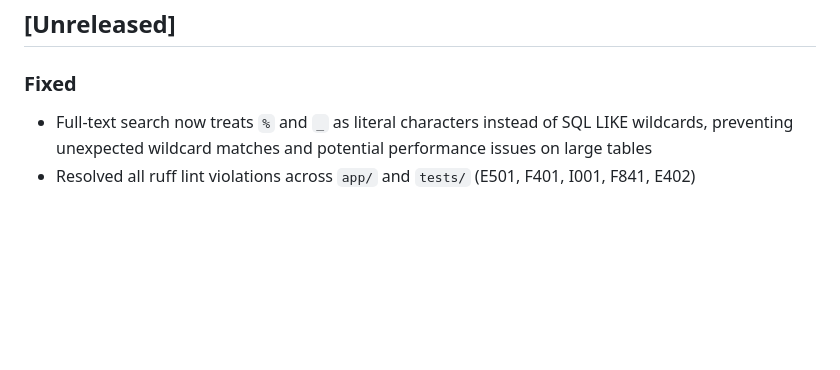
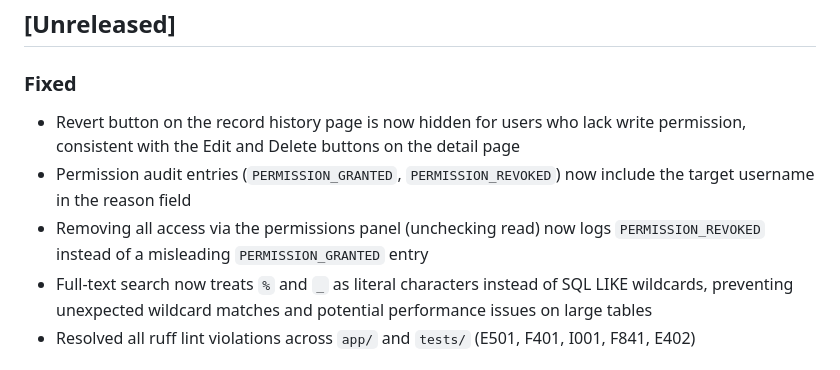
Before and after one commit to planemarlin/minimdm, a Markdown page: Changelog.md, the part around the change. Drawn GitHub-style; blank space fills up the shorter version.

Commit message:
docs: update changelog with revert button and audit log fixes
Co-Authored-By: Claude Sonnet 4.6 <noreply@anthropic.com>

```diff
--- a/Changelog.md
+++ b/Changelog.md
@@ -7,6 +7,9 @@ The format follows [Keep a Changelog](https://keepachangelog.com/en/1.1.0/) and
 ## [Unreleased]
 
 ### Fixed
+- Revert button on the record history page is now hidden for users who lack write permission, consistent with the Edit and Delete buttons on the detail page
+- Permission audit entries (`PERMISSION_GRANTED`, `PERMISSION_REVOKED`) now include the target username in the reason field
+- Removing all access via the permissions panel (unchecking read) now logs `PERMISSION_REVOKED` instead of a misleading `PERMISSION_GRANTED` entry
 - Full-text search now treats `%` and `_` as literal characters instead of SQL LIKE wildcards, preventing unexpected wildcard matches and potential performance issues on large tables
 - Resolved all ruff lint violations across `app/` and `tests/` (E501, F401, I001, F841, E402)
 
```
